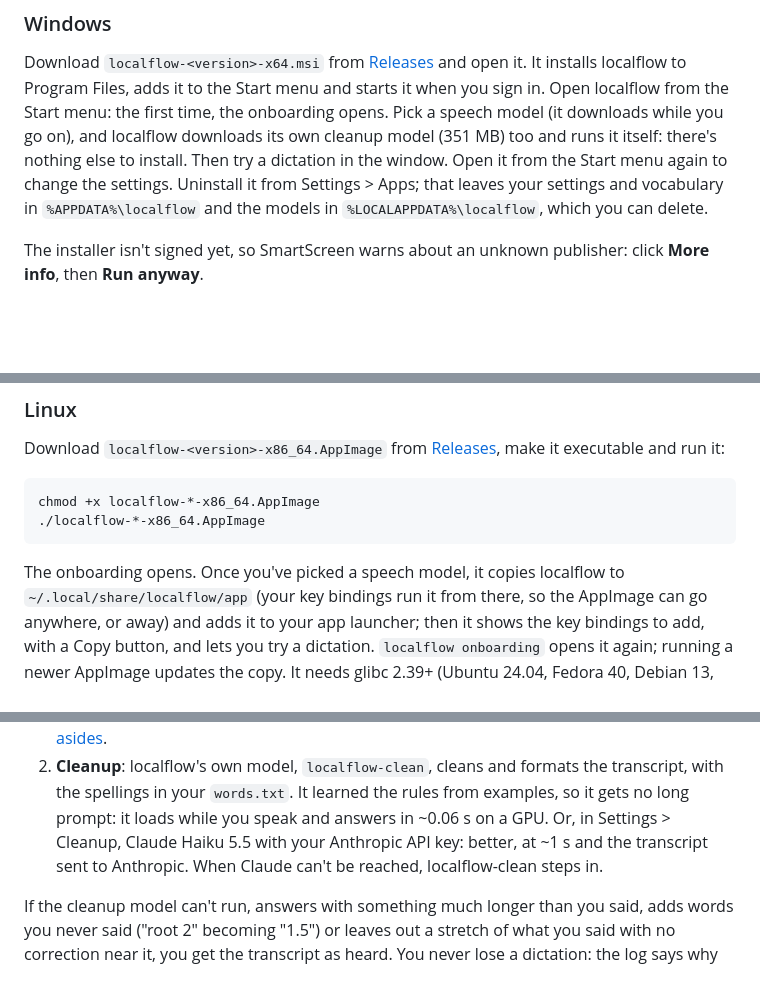
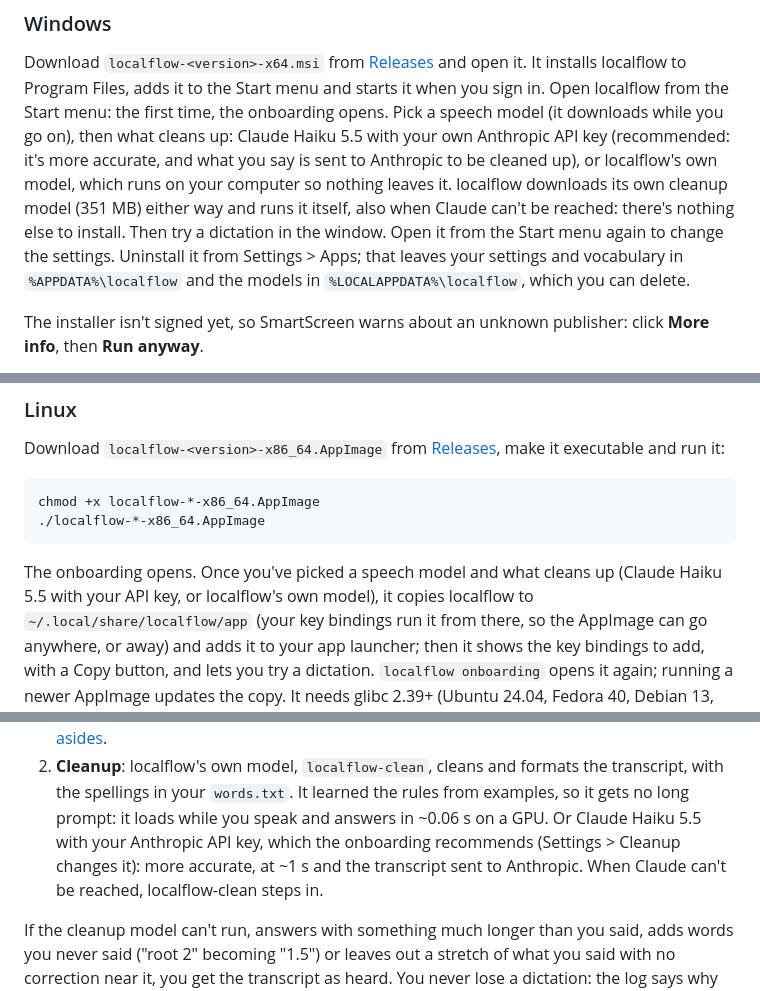
Before and after one commit to radiumcoders/localflow, a Markdown page: README.md, 3 parts joined by grey strips. Rendered like a GitHub page; blank space fills up the shorter version.

Commit message:
README: the onboarding's cleanup choice, Claude Haiku 5.5 recommended

````diff
--- a/README.md
+++ b/README.md
@@ -42,10 +42,14 @@ Download `localflow-<version>-x64.msi` from
 [Releases](https://github.com/radiumcoders/localflow/releases) and open it. It
 installs localflow to Program Files, adds it to the Start menu and starts it
 when you sign in. Open localflow from the Start menu: the first time, the
-onboarding opens. Pick a speech model (it downloads while you go on), and
-localflow downloads its own cleanup model (351 MB) too and runs it itself:
-there's nothing else to install. Then try a dictation in the window. Open it
-from the Start menu again to change the settings. Uninstall it from Settings > Apps;
+onboarding opens. Pick a speech model (it downloads while you go on), then
+what cleans up: Claude Haiku 5.5 with your own Anthropic API key (recommended:
+it's more accurate, and what you say is sent to Anthropic to be cleaned up),
+or localflow's own model, which runs on your computer so nothing leaves it.
+localflow downloads its own cleanup model (351 MB) either way and runs it
+itself, also when Claude can't be reached: there's nothing else to install.
+Then try a dictation in the window. Open it from the Start menu again to
+change the settings. Uninstall it from Settings > Apps;
 that leaves your settings and vocabulary in `%APPDATA%\localflow` and the
 models in `%LOCALAPPDATA%\localflow`, which you can delete.
 
@@ -91,7 +95,8 @@ chmod +x localflow-*-x86_64.AppImage
 ./localflow-*-x86_64.AppImage
 ```
 
-The onboarding opens. Once you've picked a speech model, it copies
+The onboarding opens. Once you've picked a speech model and what cleans up
+(Claude Haiku 5.5 with your API key, or localflow's own model), it copies
 localflow to `~/.local/share/localflow/app` (your key bindings run it from
 there, so the AppImage can go anywhere, or away) and adds it to your app
 launcher; then it shows the key bindings to add, with a Copy button, and lets
@@ -171,9 +176,10 @@ of ~6 MB waits for the hotkey and starts it; on Linux your key bindings do.
 2. **Cleanup**: localflow's own model, `localflow-clean`, cleans and formats
    the transcript, with the spellings in your `words.txt`. It learned the
    rules from examples, so it gets no long prompt: it loads while you speak
-   and answers in ~0.06 s on a GPU. Or, in Settings > Cleanup, Claude Haiku
-   5.5 with your Anthropic API key: better, at ~1 s and the transcript sent to
-   Anthropic. When Claude can't be reached, localflow-clean steps in.
+   and answers in ~0.06 s on a GPU. Or Claude Haiku 5.5 with your Anthropic
+   API key, which the onboarding recommends (Settings > Cleanup changes it):
+   more accurate, at ~1 s and the transcript sent to Anthropic. When Claude
+   can't be reached, localflow-clean steps in.
 
 If the cleanup model can't run, answers with something much longer than you
 said, adds words you never said ("root 2" becoming "1.5") or leaves out a
````
